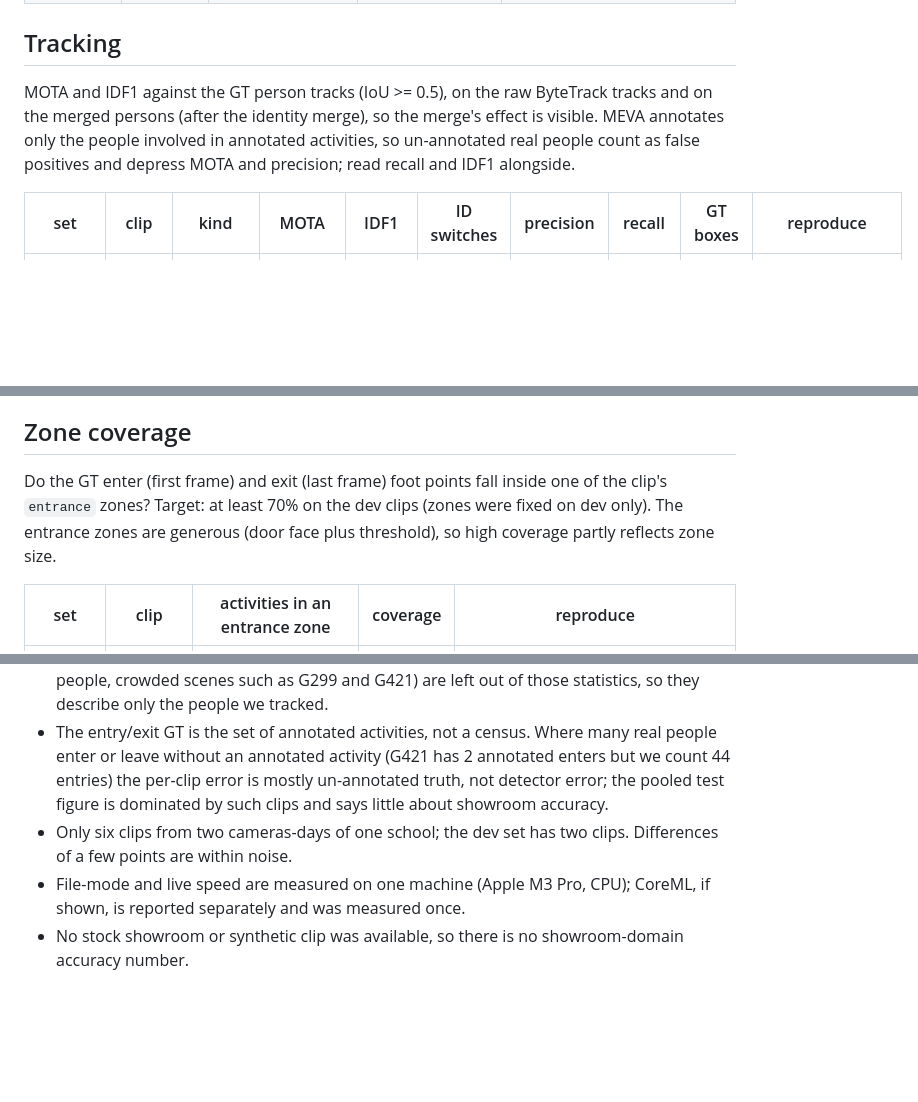
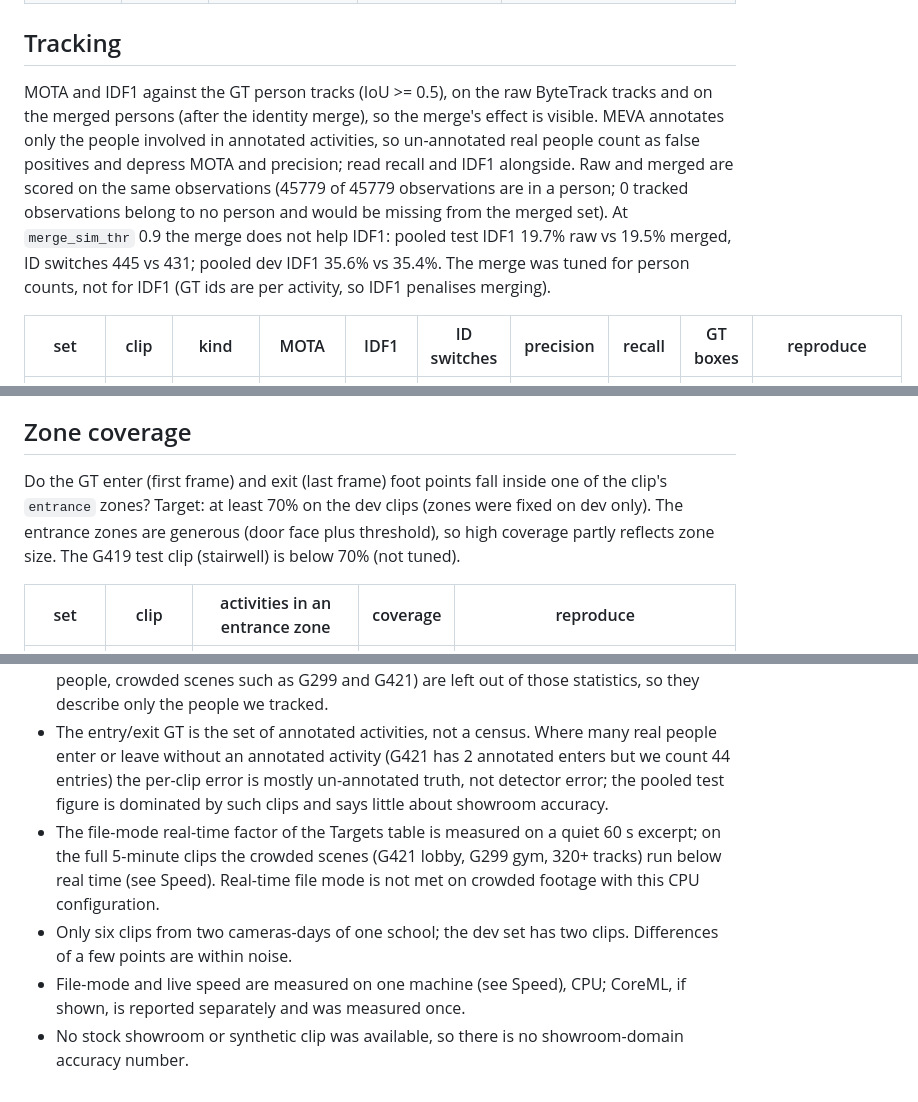
Before and after one commit to umaraliyev0101/CV_Hakathon_WIUT, a Markdown page: docs/EVAL.md, 3 parts joined by grey strips. GitHub-like rendering; blank space fills up the shorter version.

```diff
--- a/docs/EVAL.md
+++ b/docs/EVAL.md
@@ -102,7 +108,7 @@ Accuracy = 1 - normalised edit distance between our zone sequence and the GT seq
 
 ## Tracking
 
-MOTA and IDF1 against the GT person tracks (IoU >= 0.5), on the raw ByteTrack tracks and on the merged persons (after the identity merge), so the merge's effect is visible. MEVA annotates only the people involved in annotated activities, so un-annotated real people count as false positives and depress MOTA and precision; read recall and IDF1 alongside.
+MOTA and IDF1 against the GT person tracks (IoU >= 0.5), on the raw ByteTrack tracks and on the merged persons (after the identity merge), so the merge's effect is visible. MEVA annotates only the people involved in annotated activities, so un-annotated real people count as false positives and depress MOTA and precision; read recall and IDF1 alongside. Raw and merged are scored on the same observations (45779 of 45779 observations are in a person; 0 tracked observations belong to no person and would be missing from the merged set). At `merge_sim_thr` 0.9 the merge does not help IDF1: pooled test IDF1 19.7% raw vs 19.5% merged, ID switches 445 vs 431; pooled dev IDF1 35.6% vs 35.4%. The merge was tuned for person counts, not for IDF1 (GT ids are per activity, so IDF1 penalises merging).
 
 | set | clip | kind | MOTA | IDF1 | ID switches | precision | recall | GT boxes | reproduce |
 |---|---|---|---|---|---|---|---|---|---|
@@ -151,7 +157,7 @@ Detector benchmark (M0, `.venv/bin/pulse bench detectors --clip <dev clip> --kpf
 
 ## Zone coverage
 
-Do the GT enter (first frame) and exit (last frame) foot points fall inside one of the clip's `entrance` zones? Target: at least 70% on the dev clips (zones were fixed on dev only). The entrance zones are generous (door face plus threshold), so high coverage partly reflects zone size.
+Do the GT enter (first frame) and exit (last frame) foot points fall inside one of the clip's `entrance` zones? Target: at least 70% on the dev clips (zones were fixed on dev only). The entrance zones are generous (door face plus threshold), so high coverage partly reflects zone size. The G419 test clip (stairwell) is below 70% (not tuned).
 
 | set | clip | activities in an entrance zone | coverage | reproduce |
 |---|---|---|---|---|
@@ -204,6 +210,7 @@ Reproduce: `.venv/bin/python -m pytest -q tests/test_insights.py` and `.venv/bin
 - Entry and exit counts are compared over the window the entry/exit rule uses; people present in the first or last `leave_after` seconds are excluded on both sides. Clips with very few GT enters or exits (e.g. G421 enters, G420 exits) give unstable per-clip percentages; read the pooled figure.
 - GT tracks are per activity and short (a few seconds), so the zone-dwell and journey comparison rests on few pairs; GT tracks that nobody in our output overlaps (missed people, crowded scenes such as G299 and G421) are left out of those statistics, so they describe only the people we tracked.
 - The entry/exit GT is the set of annotated activities, not a census. Where many real people enter or leave without an annotated activity (G421 has 2 annotated enters but we count 44 entries) the per-clip error is mostly un-annotated truth, not detector error; the pooled test figure is dominated by such clips and says little about showroom accuracy.
+- The file-mode real-time factor of the Targets table is measured on a quiet 60 s excerpt; on the full 5-minute clips the crowded scenes (G421 lobby, G299 gym, 320+ tracks) run below real time (see Speed). Real-time file mode is not met on crowded footage with this CPU configuration.
 - Only six clips from two cameras-days of one school; the dev set has two clips. Differences of a few points are within noise.
-- File-mode and live speed are measured on one machine (Apple M3 Pro, CPU); CoreML, if shown, is reported separately and was measured once.
+- File-mode and live speed are measured on one machine (see Speed), CPU; CoreML, if shown, is reported separately and was measured once.
 - No stock showroom or synthetic clip was available, so there is no showroom-domain accuracy number.
```
Also changed, not shown: other parts of docs/EVAL.md (+15 -9 lines).
